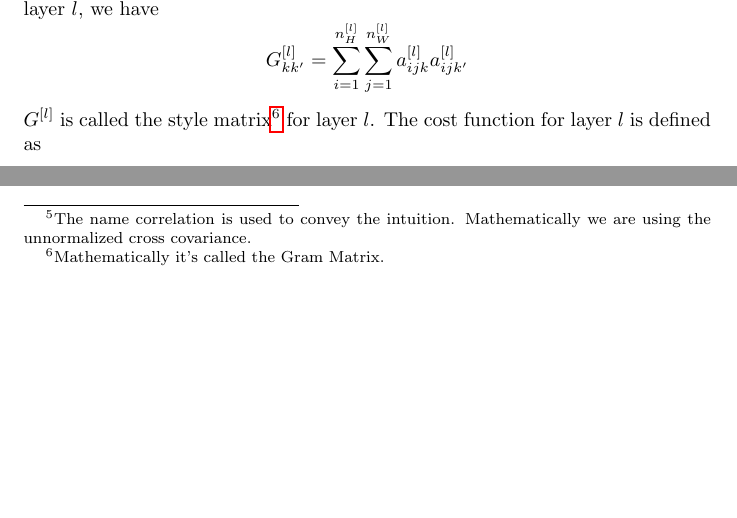
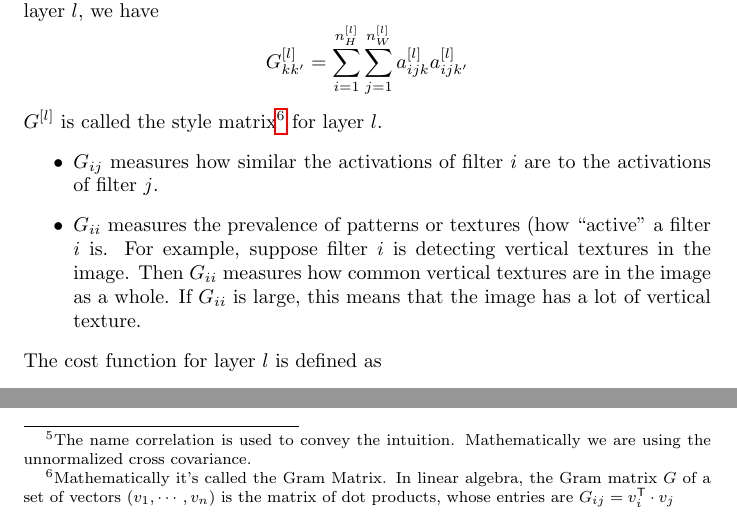
Before and after one commit to pkulijing/deeplearning, a LaTeX thesis (convolutional_neural_networks.tex): two parts of page 17 of 17, joined at a grey line, cut so that both start at the same text, the shorter picture padded with empty space. Compiled offline with pdfLaTeX.

Commit message:
modification

```diff
--- a/convolutional_neural_networks.tex
+++ b/convolutional_neural_networks.tex
@@ -506,7 +506,12 @@ Use activations of hidden layer $l$ of a pre-trained CNN to compute content cost
 \subsubsection{Style Cost Function}
 Style is defined as the correlation\footnote{The name correlation is used to convey the intuition. Mathematically we are using the unnormalized cross covariance.} between activations across different channels. Let $G^{[l]}_{kk'}$ denote the correlation between the activations of channel $k$ and $k'$ in layer $l$, we have
 \[G^{[l]}_{kk'}=\displaystyle\sum_{i=1}^{n_H^{[l]}}\displaystyle\sum_{j=1}^{n_W^{[l]}}a^{[l]}_{ijk}a^{[l]}_{ijk'}\]
-$G^{[l]}$ is called the style matrix\footnote{Mathematically it's called the Gram Matrix.} for layer $l$. The cost function for layer $l$ is defined as
+$G^{[l]}$ is called the style matrix\footnote{Mathematically it's called the Gram Matrix. In linear algebra, the Gram matrix $G$ of a set of vectors $(v_1,\cdots,v_n)$ is the matrix of dot products, whose entries are $G_{ij}=v_i^{\mathsf{T}}\cdot v_j$} for layer $l$.
+\begin{itemize}
+  \item $G_{ij}$ measures how similar the activations of filter $i$  are to the activations of filter $j$.
+  \item $G_{ii}$ measures the prevalence of patterns or textures (how ``active'' a filter $i$ is. For example, suppose filter  $i$  is detecting vertical textures in the image. Then $G_{ii}$ measures how common vertical textures are in the image as a whole. If $G_{ii}$ is large, this means that the image has a lot of vertical texture.
+\end{itemize}
+The cost function for layer $l$ is defined as
 \begin{align*}
   \mathcal{J}_{style}^{[l]}(S,G)&=\frac{1}{\left(2n_H^{[l]}n_W^{[l]}n_C^{[l]}\right)^2}\left\Vert G^{[l](S)}-G^{[l](G)}\right\Vert^2_F\\
   &=\frac{1}{\left(2n_H^{[l]}n_W^{[l]}n_C^{[l]}\right)^2}\displaystyle\sum_{k=1}^{n_c^{[l]}}\displaystyle\sum_{k'=1}^{n_c^{[l]}}\left(G^{[l](S)}_{kk'}-G^{[l](G)}_{kk'}\right)^2
```
Also changed, not shown: convolutional_neural_networks.tex (4 more changed lines).
